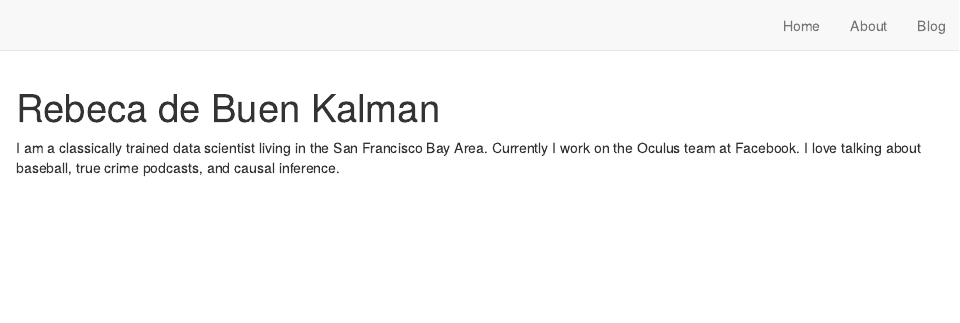
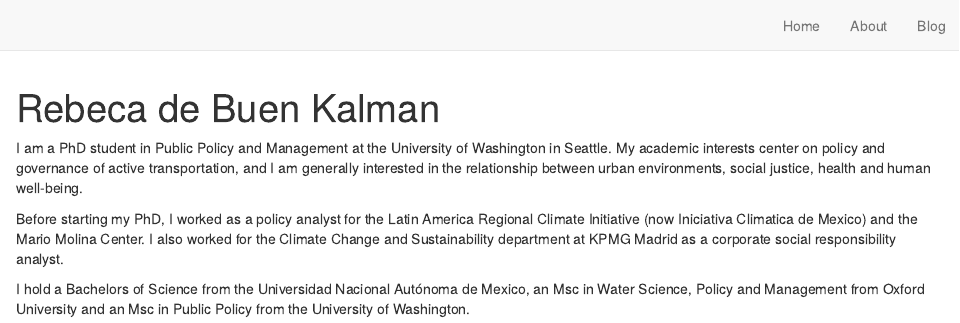
Before and after one commit to rdebuen/rdebuen.github.io, an R Markdown document (index.Rmd): the page in a window 1100 px wide, from its top. Rendered offline with R 4.5, knitr and Pandoc, with nearby package versions; drawn as R Markdown's standard HTML page in place of the format the file asks for.

Commit message:
update personal info

```diff
--- a/index.Rmd
+++ b/index.Rmd
@@ -1,7 +1,7 @@
 ---
 title: "Rebeca de Buen Kalman"
 description: "My personal postcard"
-image: "alison.jpg"
+image: "rebeca.jpg"
 links:
   - label: LinkedIn
     url: "https://www.linkedin.com/in/rebeca-de-buen-kalman-31b60a35/"
@@ -15,6 +15,8 @@ output:
   postcards::trestles
 ---
 
-I am a classically trained data scientist living in the San Francisco Bay Area.
-Currently I work on the Oculus team at Facebook. I love talking about baseball,
-true crime podcasts, and causal inference.
+I am a PhD student in Public Policy and Management at the University of Washington in Seattle. My academic interests center on policy and governance of active transportation, and I am generally interested in the relationship between urban environments, social justice, health and human well-being.
+
+Before starting my PhD, I worked as a policy analyst for the Latin America Regional Climate Initiative (now Iniciativa Climatica de Mexico) and the Mario Molina Center. I also worked for the Climate Change and Sustainability department at KPMG Madrid as a corporate social responsibility analyst.
+
+I hold a Bachelors of Science from the Universidad Nacional Autónoma de Mexico, an Msc in Water Science, Policy and Management from Oxford University and an Msc in Public Policy from the University of Washington.
```
Also changed, not shown: docs/search.json, 5 other files.
